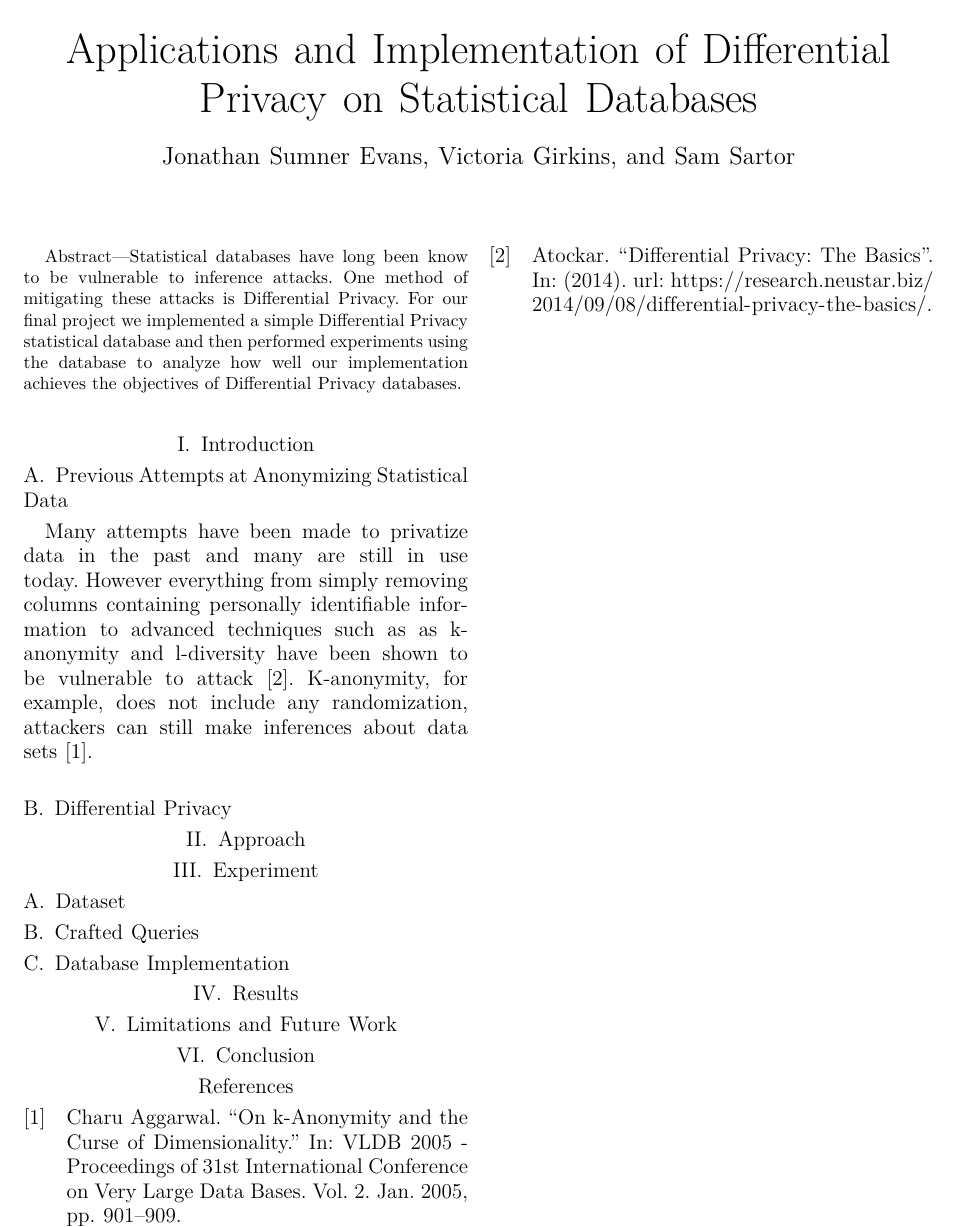
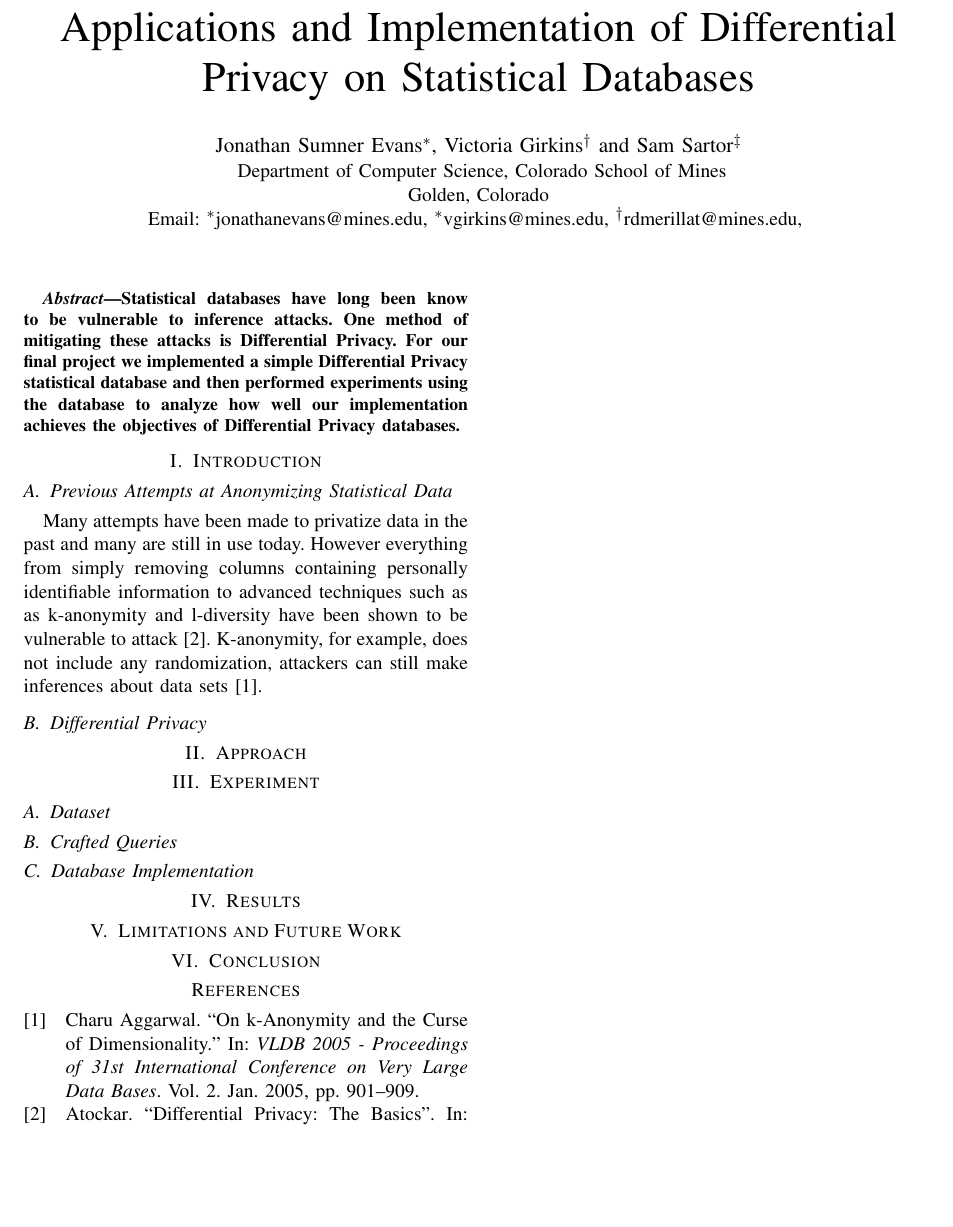
Before and after one commit to aj351/csci475-final-project, a LaTeX paper (report/report.tex): part of the page, cut so that both start at the same text, the shorter picture padded with empty space. Compiled offline with XeLaTeX.

Commit message:
Update report to conference style

```diff
--- a/report/report.tex
+++ b/report/report.tex
@@ -1,4 +1,5 @@
-\documentclass[12pt]{IEEEtran}
+\documentclass[conference,11pt]{IEEEtran}
+\usepackage[T1]{fontenc}
 \usepackage[utf8]{inputenc}
 \usepackage[english]{babel}
 \usepackage{csquotes}
@@ -9,4 +10,5 @@
 
 \title{Applications and Implementation of Differential Privacy on Statistical
 Databases}
-\author{Jonathan Sumner Evans, Victoria Girkins, and Sam Sartor}
+\author{
+    \IEEEauthorblockN{
@@ -13,3 +19,13 @@ Databases}
+    \IEEEauthorblockA{
+        Department of Computer Science,
+        Colorado School of Mines\\
+        Golden, Colorado\\
+        Email:
+            \IEEEauthorrefmark{1}jonathanevans@mines.edu,
+            \IEEEauthorrefmark{1}vgirkins@mines.edu,
+            \IEEEauthorrefmark{2}rdmerillat@mines.edu,
+    }
+}
 
 \begin{document}
 
```
Also changed, not shown: report/report.pdf, report/report.tex (15 more changed lines).
